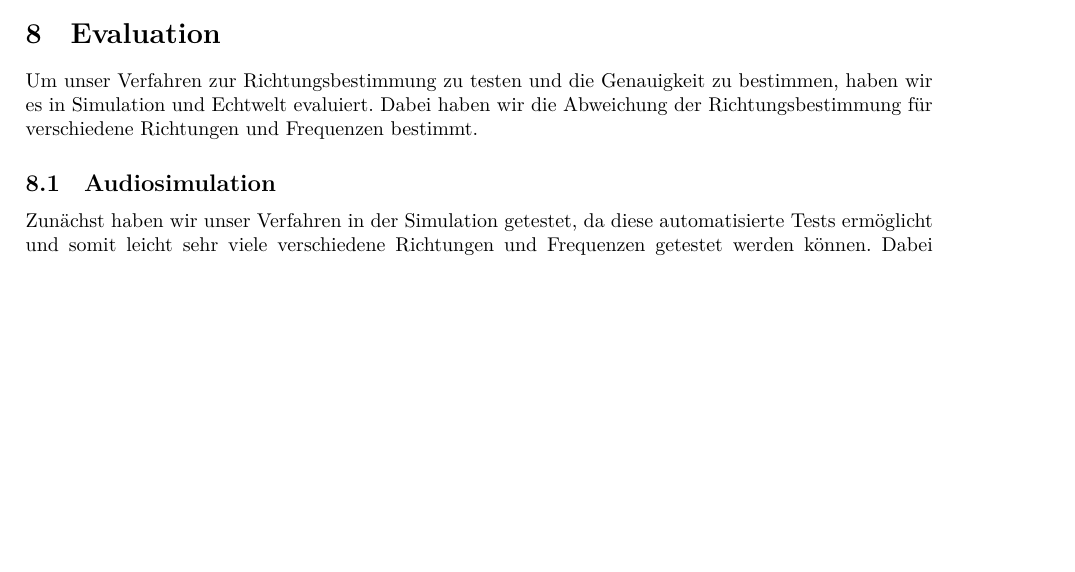
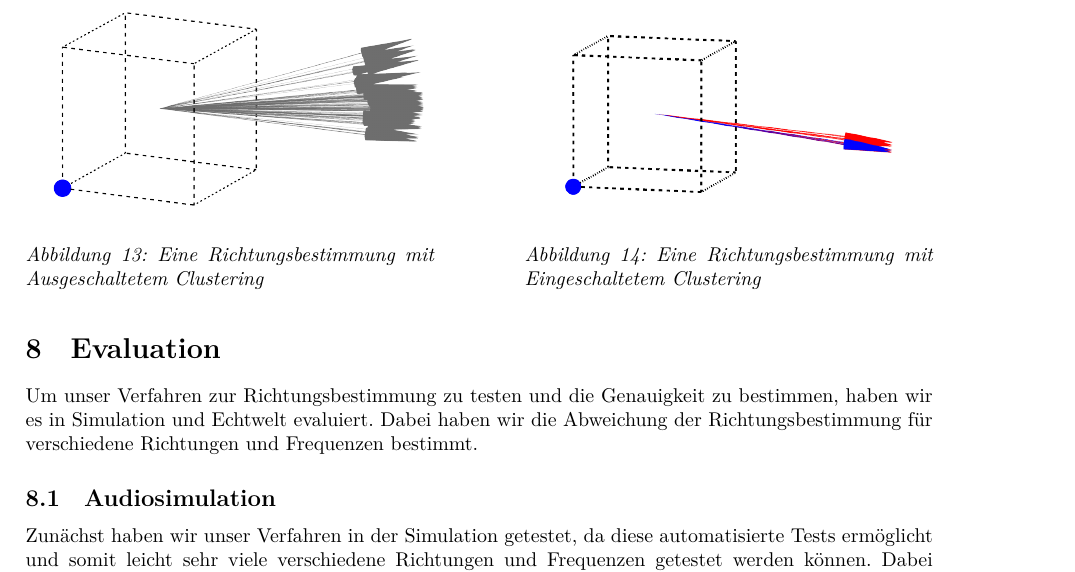
Before and after one commit to soundlocate/paper, a LaTeX document (main.tex, which reads 3D.tex): part of page 13 of 18 before the commit and part of page 14 of 18 after it, cut at the place of the change, the shorter picture padded with empty space. Compiled offline with LuaLaTeX.

Commit message:
added images

```diff
--- a/3D.tex
+++ b/3D.tex
@@ -97,3 +97,17 @@ Damit erhält man das Least Squares Problem:
 Die aus dem Least Squares Problem resultierende Matrix kann man mit der Householdertransformation~\cite{householder2006principles} in eine bidiaogonale Form bringen. Dann kann man das über die Singulärwertzerlegung das durch die Matrix beschriebene Gleichungssystem lösen und durch Umkehren der Householdertransformation die Lösung des ursprünglichen Gleichungssystem erhalten. Durch die Verwendung von mehr als vier Mikrofonen wird die Richtungsbestimmung dann nochmals genauer.
 \subsection{Zusammenfassen von ähnlichen Richtungen}
 Signale in der Echtwelt bestehen aus vielen verschiedenen Frequenzen, dadurch erhält man anstatt einer Richtung für eine Schallquelle, wie zum Beispiel eines sprechenden Menschen, nicht nur eine Richtung, sondern viele ähnliche Richtungen. Um die ermittelten Richtungen zu verdeutlichen fassen wir ähnliche Richtungen zusammen. Dazu verwenden wir ein agglomeratives Clusterverfahren\todo{find citation} mit der Summe der minimalen Winkel zwischen zwei Clustern als Wert für Unähnlichkeit. Von jeder Frequenz werden die letzten zehn Richtungen gespeichert und diese fließen in die Clusterbildung mit ein. Um geringe Änderungen in der Richtung auszugleichen, wird außerdem ein laufendes Mittel der Richtung für jede Frequenz über drei Richtungen gebildet. Die Richtung eines Clusters wird über ein nach den Amplituden gewichtetes Mittel aus allen zu dem Cluster gehörenden Richtungen berechnet.
+
+\begin{figure}[H]
+	\begin{minipage}[b]{0.45\textwidth}
+		\centering
+		\includegraphics[width=\textwidth]{img/ohne.png}
+		\caption{Eine Richtungsbestimmung mit Ausgeschaltetem Clustering\label{fig:ohne}}
+	\end{minipage}
+	\hfill
+	\begin{minipage}[b]{0.45\textwidth}
+		\centering
+		\includegraphics[width=\textwidth]{img/mit.png}
+		\caption{Eine Richtungsbestimmung mit Eingeschaltetem Clustering\label{fig:mit}}
+	\end{minipage}
+\end{figure}
```
